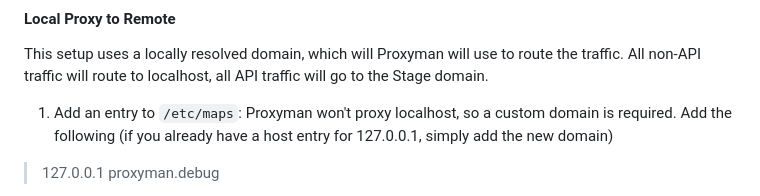
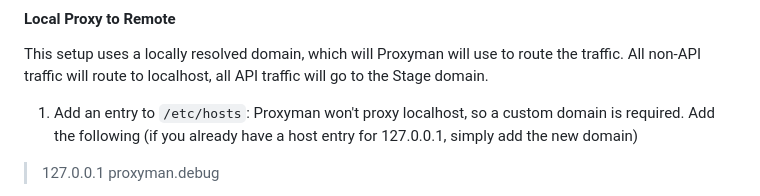
Before and after one commit to jindaliiita/hsf-commonmoves-plugin-test, a Markdown page: README.md, the part around the change. GitHub-like rendering.

```diff
--- a/README.md
+++ b/README.md
@@ -76,7 +76,7 @@ In this setup, the proxy is configured to route non-API traffic on the Staging d
 
 This setup uses a locally resolved domain, which will Proxyman will use to route the traffic. All non-API traffic will route to localhost, all API traffic will go to the Stage domain.
 
-1. Add an entry to `/etc/maps`:
+1. Add an entry to `/etc/hosts`:
    Proxyman won't proxy localhost, so a custom domain is required. Add the following (if you already have a host entry for 127.0.0.1, simply add the new domain)
 > 127.0.0.1 proxyman.debug
 
```
